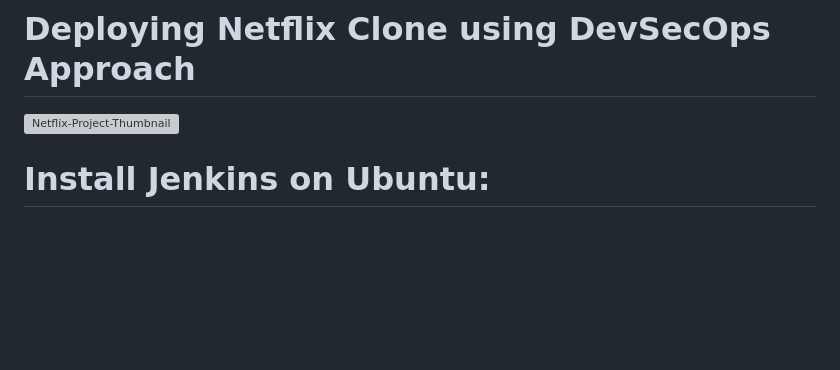
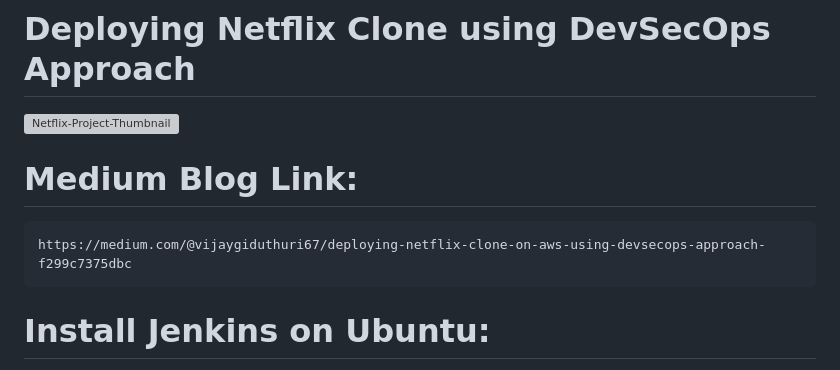
Before and after one commit to vijaygiduthuri/Netflix, a Markdown page: README.md, the part around the change. Rendered like a GitHub page; blank space fills up the shorter version; grey boxes are pictures that could not be loaded.

````diff
--- a/README.md
+++ b/README.md
@@ -1,5 +1,10 @@
 # Deploying Netflix Clone using DevSecOps Approach
 ![Netflix-Project-Thumbnail](https://github.com/vijaygiduthuri/Netflix/assets/125960600/0a36313b-1ee8-4150-8541-fe9786fa94aa)
+
+# Medium Blog Link:
+```
+https://medium.com/@vijaygiduthuri67/deploying-netflix-clone-on-aws-using-devsecops-approach-f299c7375dbc
+```
 
 
 # **Install Jenkins on Ubuntu:**
````
